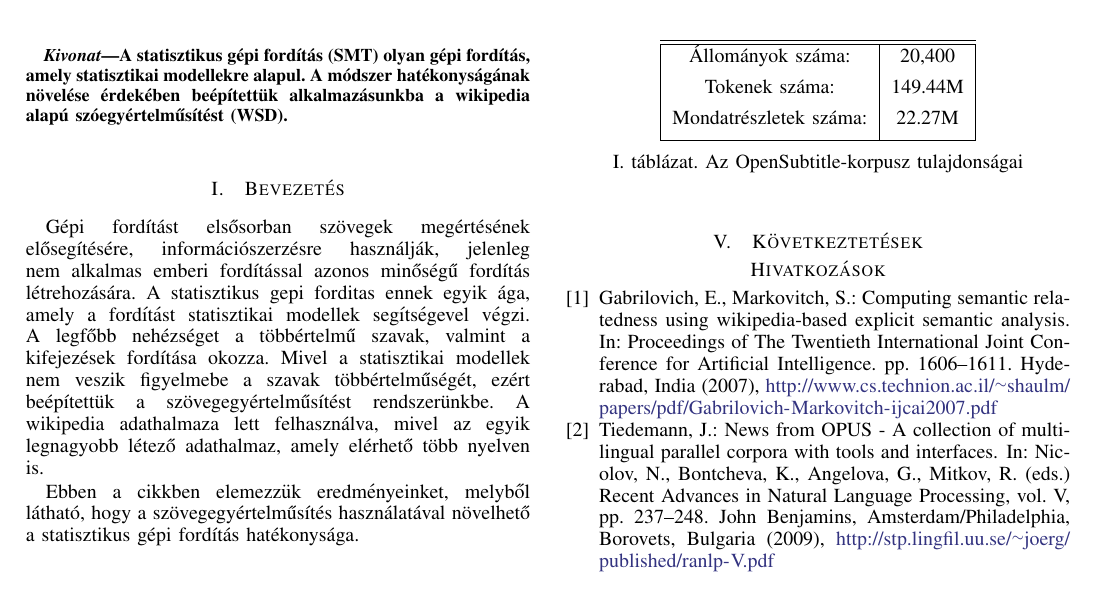
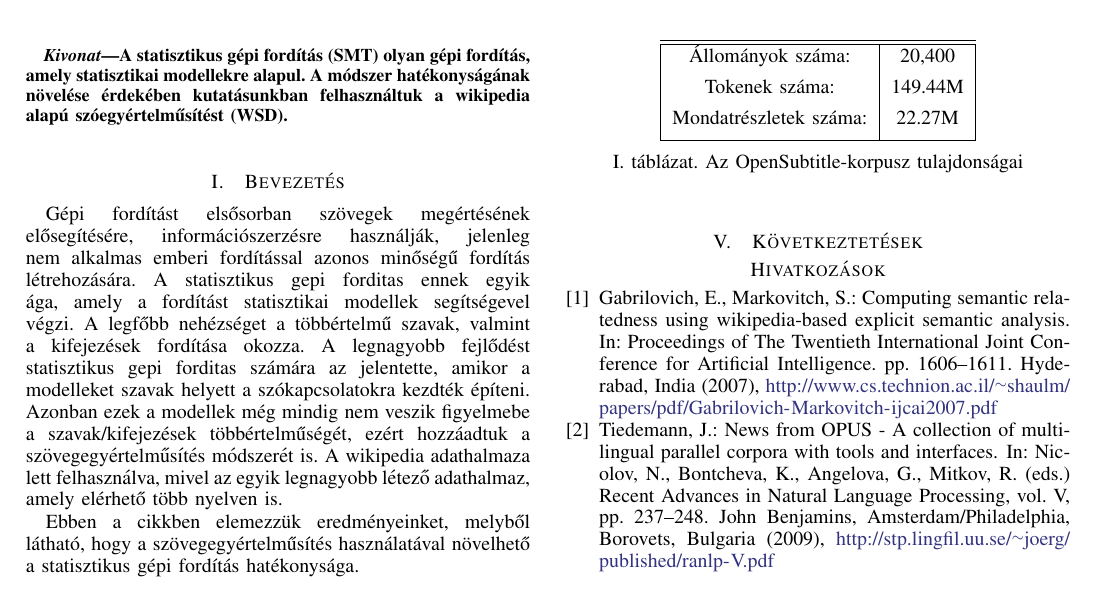
Before and after one commit to eszterbordi/Unslaneta, a LaTeX paper (cikk/main.tex, which reads cikk/abstract.tex, cikk/introduction.tex): part of the page, cut so that both start at the same text. Compiled offline with pdfLaTeX; a LaTeX package or settings file that is missing is left out.

Commit message:
Egy kis valtoztatas a bevezeton

```diff
--- a/cikk/abstract.tex
+++ b/cikk/abstract.tex
@@ -1,4 +1,4 @@
 \begin{abstract}
-A statisztikus gépi fordítás (SMT) olyan gépi fordítás, amely statisztikai modellekre alapul. A módszer hatékonyságának növelése érdekében beépítettük alkalmazásunkba a wikipedia alapú szóegyértelműsítést (WSD).
+A statisztikus gépi fordítás (SMT) olyan gépi fordítás, amely statisztikai modellekre alapul. A módszer hatékonyságának növelése érdekében kutatásunkban felhasználtuk a wikipedia alapú szóegyértelműsítést (WSD).
 
 \end{abstract}
--- a/cikk/introduction.tex
+++ b/cikk/introduction.tex
@@ -1,5 +1,6 @@
 \section{Bevezetés}
 Gépi fordítást elsősorban szövegek megértésének elősegítésére, információszerzésre használják, jelenleg nem alkalmas emberi fordítással azonos minőségű fordítás létrehozására. A statisztikus gepi forditas ennek egyik ága, amely a fordítást statisztikai modellek segítségevel végzi.
-A legfőbb nehézséget a többértelmű szavak, valmint a kifejezések fordítása okozza. Mivel a statisztikai modellek nem veszik figyelmebe a szavak többértelműségét, ezért beépítettük a szövegegyértelműsítést rendszerünkbe. A wikipedia adathalmaza lett felhasználva, mivel az egyik legnagyobb létező adathalmaz, amely elérhető több nyelven is.
+A legfőbb nehézséget a többértelmű szavak, valmint a kifejezések fordítása okozza.
+A legnagyobb fejlődést  statisztikus gepi forditas számára az jelentette, amikor a modelleket szavak helyett a szókapcsolatokra kezdték építeni. Azonban ezek a modellek még mindig nem veszik figyelmebe a szavak/kifejezések többértelműségét, ezért hozzáadtuk a szövegegyértelműsítés módszerét is. A wikipedia adathalmaza lett felhasználva, mivel az egyik legnagyobb létező adathalmaz, amely elérhető több nyelven is.
 
 Ebben a cikkben elemezzük eredményeinket, melyből látható, hogy a szövegegyértelműsítés használatával növelhető a statisztikus gépi fordítás hatékonysága.
```
